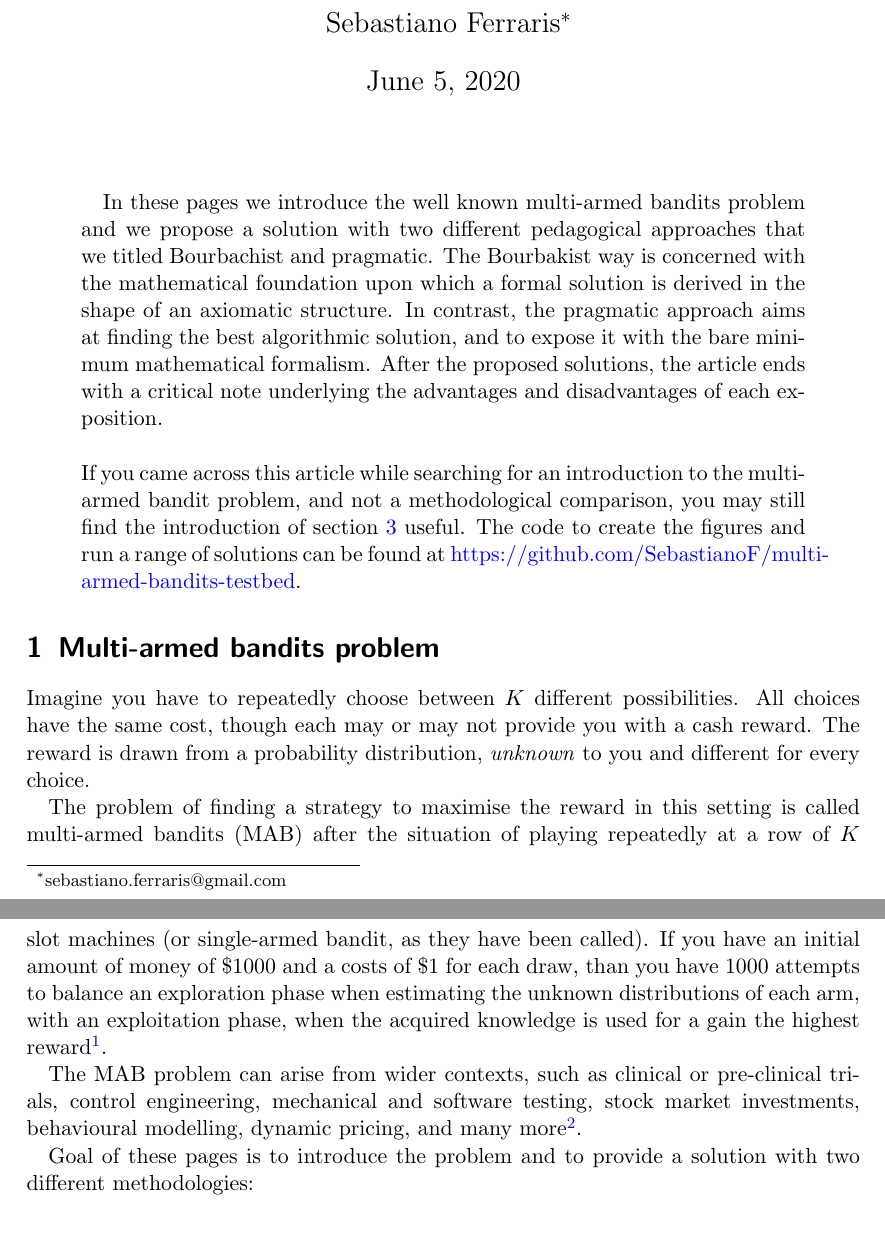
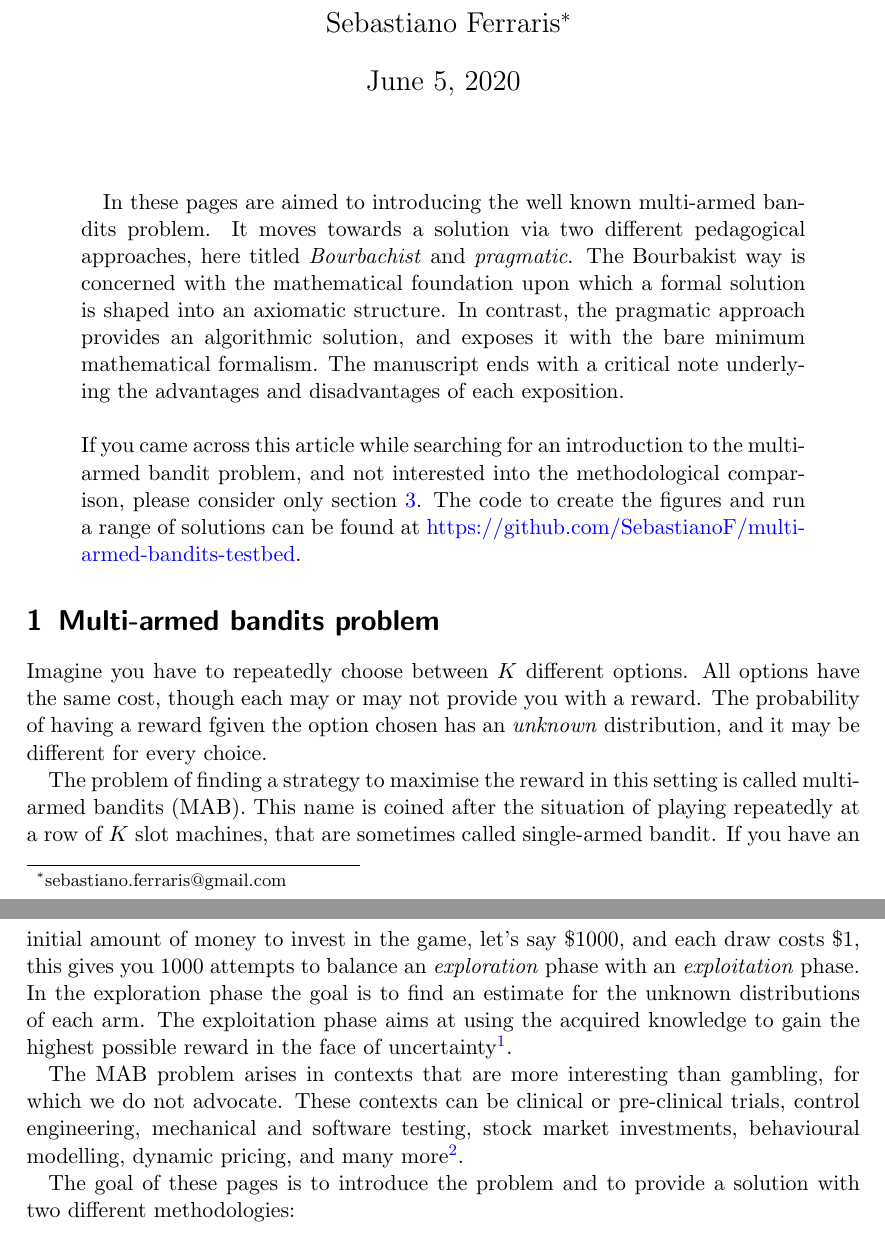
Before and after one commit to SebastianoF/multi-armed-bandits-testbed, a LaTeX paper (docs/bourbaki_pragmatist_MAB.tex): two parts of pages 1 and 2 of 15, joined at a grey line, cut so that both start at the same text. Compiled offline with pdfLaTeX.

Commit message:
docs refactoring

```diff
--- a/docs/bourbaki_pragmatist_MAB.tex
+++ b/docs/bourbaki_pragmatist_MAB.tex
@@ -66,24 +66,28 @@ DRAFT}
 
 % ------------------------------------------------- %
 \begin{abstract}
-In these pages we introduce the well known multi-armed bandits problem and we propose a solution with two different pedagogical approaches that we titled Bourbachist and pragmatic. The Bourbakist way is concerned with the mathematical foundation upon which a formal solution is derived in the shape of an axiomatic structure. In contrast, the pragmatic approach aims at finding the best algorithmic solution, and to expose it with the bare minimum mathematical formalism.
-After the proposed solutions, the article ends with a critical note underlying the advantages and disadvantages of each exposition. \\
+In these pages are aimed to introducing the well known multi-armed bandits problem. It moves towards a solution via two different pedagogical approaches, here titled \emph{Bourbachist} and \emph{pragmatic}. The Bourbakist way is concerned with the mathematical foundation upon which a formal solution is shaped into an axiomatic structure. In contrast, the pragmatic approach provides an algorithmic solution, and exposes it with the bare minimum mathematical formalism.
+The manuscript ends with a critical note underlying the advantages and disadvantages of each exposition. \\
 
 \noindent
-If you came across this article while searching for an introduction to the multi-armed bandit problem, and not a methodological comparison, you may still find the introduction of section~\ref{se:pragmatic_perspective} useful. The code to create the figures and run a range of solutions can be found at \href{https://github.com/SebastianoF/multi-armed-bandits-testbed}{https://github.com/SebastianoF/multi-armed-bandits-testbed}.
+If you came across this article while searching for an introduction to the multi-armed bandit problem, and not interested into the methodological comparison, please consider only section~\ref{se:pragmatic_perspective}. The code to create the figures and run a range of solutions can be found at \href{https://github.com/SebastianoF/multi-armed-bandits-testbed}{https://github.com/SebastianoF/multi-armed-bandits-testbed}.
 \end{abstract}
 
 
 % ------------------------------------------------- %
 \section{Multi-armed bandits problem}
 \label{se:intro}
-Imagine you have to repeatedly choose between $K$ different possibilities. All choices have the same cost, though each may or may not provide you with a cash reward. The reward is drawn from a probability distribution, \emph{unknown} to you and different for every choice.
+Imagine you have to repeatedly choose between $K$ different options. All options have the same cost, though each may or may not provide you with a reward. The probability of having a reward fgiven the option chosen has an \emph{unknown} distribution, and it may be different for every choice.
 
-The problem of finding a strategy to maximise the reward in this setting is called multi-armed bandits (MAB) after the situation of playing repeatedly at a row of $K$ slot machines (or single-armed bandit, as they have been called). If you have an initial amount of money of $\$1000$ and a costs of $\$1$ for each draw, than you have $1000$ attempts to balance an exploration phase when estimating the unknown distributions of each arm, with an exploitation phase, when the acquired knowledge is used for a gain the highest reward\footnote{Thompson~\cite{thompson1933likelihood} provides an early approach where the two arms are two medical treatments, Bellman~\cite{bellman1956problem} where the problem is formulated in a Bayesian perspective for two arms, and the more recent Sutton~\cite{sutton2018reinforcement}, Chapter~1, where the problem introduces reinforcement learning.}.
+The problem of finding a strategy to maximise the reward in this setting is called multi-armed bandits (MAB). This name is coined after the situation of playing repeatedly at a row of $K$ slot machines, that are sometimes called single-armed bandit. If you have an initial amount of money to invest in the game, let's say $\$1000$, and each draw costs $\$1$, this gives you $1000$ attempts to balance an \emph{exploration} phase with an \emph{exploitation} phase. In the exploration phase the goal is to find an estimate for the unknown distributions of each arm. The exploitation phase aims at using the acquired knowledge to gain the highest possible reward in the face of uncertainty\footnote{
+    Thompson~\cite{thompson1933likelihood} provides an early approach where the two arms are two medical treatments, Bellman~\cite{bellman1956problem} where the problem is formulated in a Bayesian perspective for two arms, and the more recent Sutton~\cite{sutton2018reinforcement}, Chapter~1, where the problem introduces reinforcement learning.
+}.
 
-The MAB problem can arise from wider contexts, such as clinical or pre-clinical trials, control engineering, mechanical and software testing, stock market investments, behavioural modelling, dynamic pricing, and many more\footnote{A survey with a list of applications of the main algorithms solving the MAB problem is proposed by Bouneffouf~\cite{bf2019survey}.}.
+The MAB problem arises in contexts that are more interesting than gambling, for which we do not advocate. These contexts can be clinical or pre-clinical trials, control engineering, mechanical and software testing, stock market investments, behavioural modelling, dynamic pricing, and many more\footnote{
+    A survey with a list of applications of the main algorithms solving the MAB problem is proposed by Bouneffouf~\cite{bf2019survey}.
+}.
 
-Goal of these pages is to introduce the problem and to provide a solution with two different methodologies:
+The goal of these pages is to introduce the problem and to provide a solution with two different methodologies:
 \begin{itemize}
     \item[$\circ$] \emph{Bourbakist.} This approach is named after the collective pseudonym of the group of French mathematicians who have developed it in 1934. Historically, the goal of Bourbaki was to re-write one of the most widely used analysis textbook of the time, the Goursat’s \emph{Cours d'analyse mathématique}, that was considered inadequate as some counterexamples had been overlooked\footnote{A brief history of the Bourbaki and its impact in France and the rest of the world was proposed by Marmier~\cite{marmier2014idea}.}. To reach this goal and to aim at extending the possible generalisations of the problem, while keeping at the same time possible counterexamples under control also in other branches of mathematics, Bourbaki favours an axiomatic foundation based on set theory. One of the main feature characterizing this pedagogical style is that exercises, examples and the history motivating the given problem are omitted, to leave space only to the axiomatic structure.
     \item[$\circ$] \emph{Pragmatic.} In contrast to the Bourbachist approach, the pragmatic approach reduces the formalisation to its bare minimum, orienting the readers' efforts into finding a solution of a problem, rather than the creation of a generalisable formal theory.
```
Also changed, not shown: docs/bourbaki_pragmatist_MAB.pdf.
